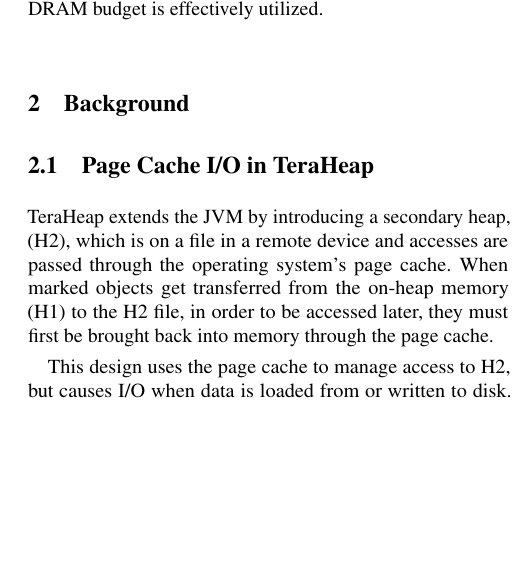
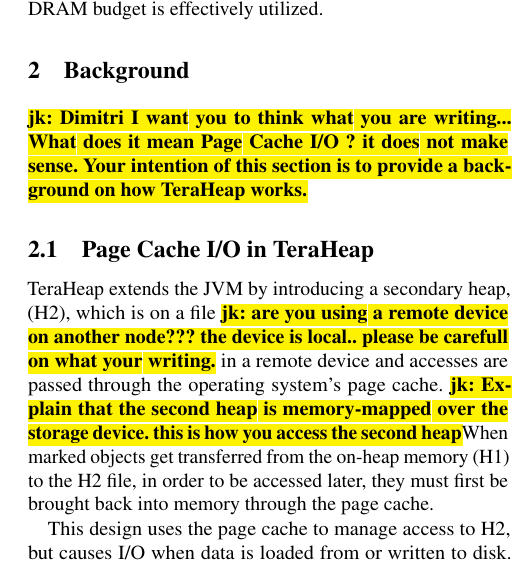
Before and after one commit to DimitrisBasakidis/Undergrad-Report, a LaTeX paper (paper.tex, which reads backgrnd.tex): part of one column of page 2 of 5, cut so that both start at the same text, the shorter picture padded with empty space. Compiled offline with pdfLaTeX; a LaTeX package or settings file that is missing is left out.

Commit message:
Add comments in the background section

```diff
--- a/backgrnd.tex
+++ b/backgrnd.tex
@@ -1,24 +1,30 @@
 \section{Background}
+
+\note{jk: Dimitri I want you to think what you are writing... What does it mean
+	Page Cache I/O ? it does not make sense. Your intention of this section is to provide a background on how TeraHeap works.}
 
 \subsection{Page Cache I/O in TeraHeap}
 
 
 TeraHeap extends the JVM by introducing a secondary heap,
-(H2), which is on a file in a remote device and accesses are passed through
-the operating system’s page cache. When marked objects get
-transferred from the on-heap memory (H1) to the H2 file,
-in order to be accessed later, they must first be brought back
+(H2), which is on a file \note{jk: are you using a remote device on another
+	node??? the device is local.. please be carefull on what your writing.} in a
+remote device and accesses are passed through
+the operating system’s page cache. \note{jk: Explain that the second heap is
+	memory-mapped over the storage device. this is how you access the second
+	heap}When marked objects get transferred from the on-heap memory (H1) to the H2
+file, in order to be accessed later, they must first be brought back
 into memory through the page cache.
 
-This design uses the page cache to manage access to H2,
-but causes I/O when data is loaded from or written to disk. Each time an object
-stored in H2 is accessed, the corresponding pages are loaded. When
-the page cache becomes full, these loads trigger evictions of previously existing pages, which in
-turn generate read and write operations to the H2 file. Also when the data
-size that is brought to the page-cache exceeds the available capacity, repeated evictions and reloads occur,
-producing increasead I/O. This behavior constitutes the primary source of I/O
-overhead in TeraHeap.
+This design uses the page cache to manage access to H2, but causes I/O when
+data is loaded from or written to disk. Each time an object stored in H2 is
+accessed, the corresponding pages are loaded. When the page cache becomes full,
+these loads trigger evictions of previously existing pages, which in turn
+generate read and write operations to the H2 file. Also when the data size that
+is brought to the page-cache exceeds the available capacity, repeated evictions
+and reloads occur, producing increasead I/O. This behavior constitutes the
+primary source of I/O overhead in TeraHeap.
 
-Although additional I/O operations such as log writing, file reads, print/debug outputs
-may also occur during the execution of applications, they are typically considered secondary and contribute much less to
-overall system I/O.
+Although additional I/O operations such as log writing, file reads, print/debug
+outputs may also occur during the execution of applications, they are typically
+considered secondary and contribute much less to overall system I/O.
```
